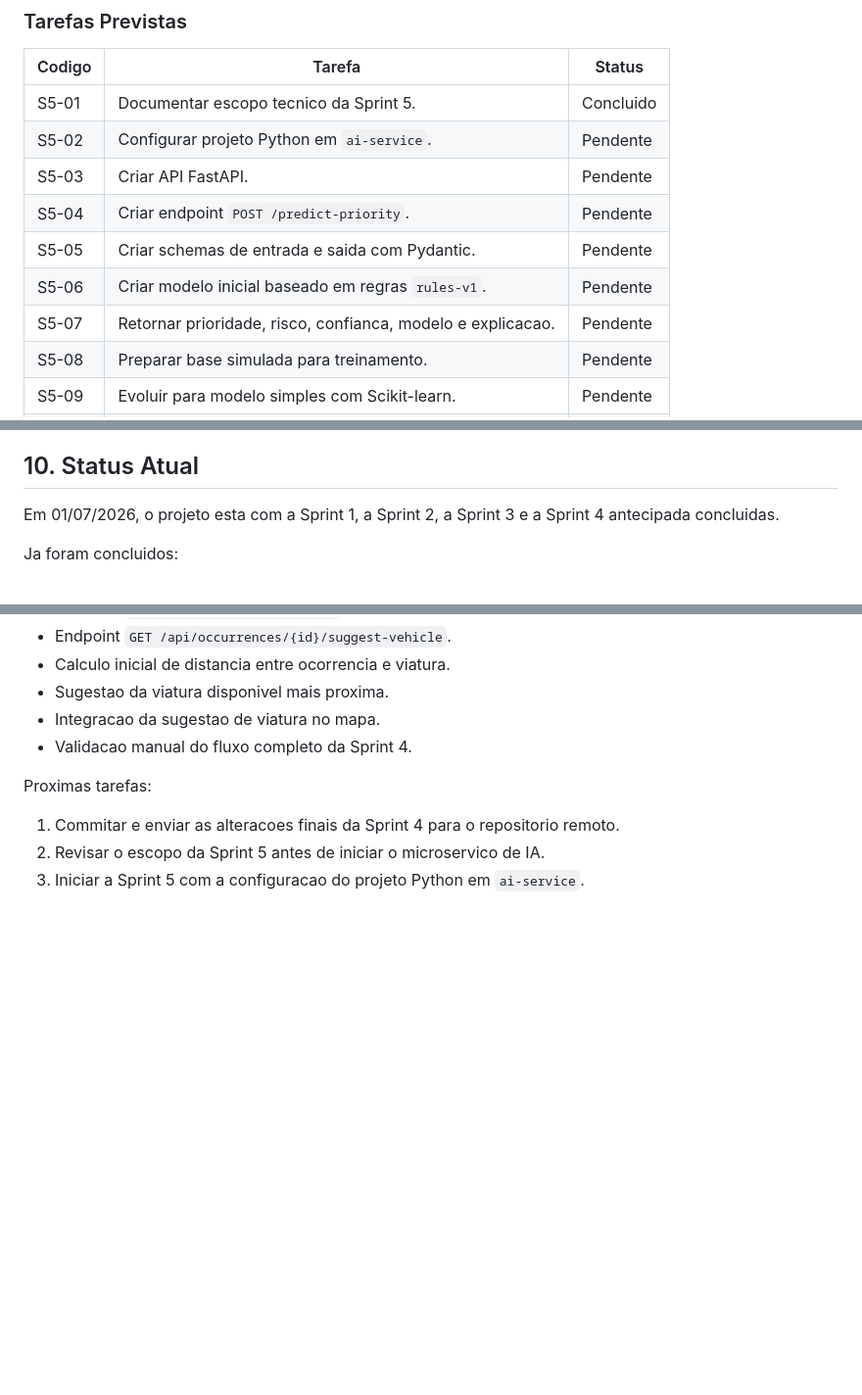
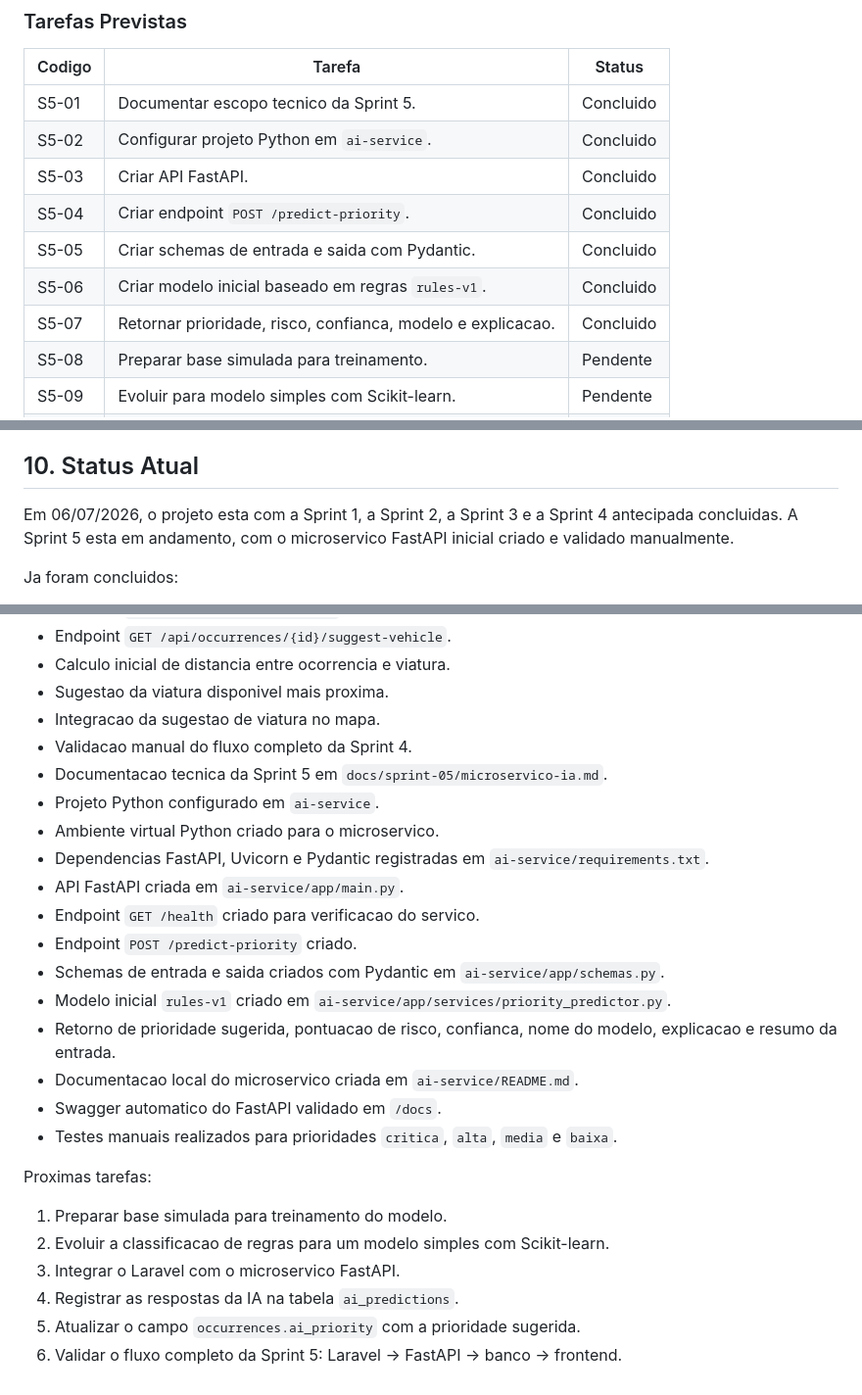
Before and after one commit to samuelhenriique/VigIA, a Markdown page: docs/sprints.md, 3 parts joined by grey strips. Shown at 98% size. Rendered like a GitHub page; blank space fills up the shorter version.

Commit message:
doc sprints

```diff
--- a/docs/sprints.md
+++ b/docs/sprints.md
@@ -258,12 +258,12 @@ Criar o microservico em FastAPI para sugerir prioridade de ocorrencias e registr
 | Codigo | Tarefa | Status |
 |---|---|---|
 | S5-01 | Documentar escopo tecnico da Sprint 5. | Concluido |
-| S5-02 | Configurar projeto Python em `ai-service`. | Pendente |
-| S5-03 | Criar API FastAPI. | Pendente |
-| S5-04 | Criar endpoint `POST /predict-priority`. | Pendente |
-| S5-05 | Criar schemas de entrada e saida com Pydantic. | Pendente |
-| S5-06 | Criar modelo inicial baseado em regras `rules-v1`. | Pendente |
-| S5-07 | Retornar prioridade, risco, confianca, modelo e explicacao. | Pendente |
+| S5-02 | Configurar projeto Python em `ai-service`. | Concluido |
+| S5-03 | Criar API FastAPI. | Concluido |
+| S5-04 | Criar endpoint `POST /predict-priority`. | Concluido |
+| S5-05 | Criar schemas de entrada e saida com Pydantic. | Concluido |
+| S5-06 | Criar modelo inicial baseado em regras `rules-v1`. | Concluido |
+| S5-07 | Retornar prioridade, risco, confianca, modelo e explicacao. | Concluido |
 | S5-08 | Preparar base simulada para treinamento. | Pendente |
 | S5-09 | Evoluir para modelo simples com Scikit-learn. | Pendente |
 | S5-10 | Integrar Laravel com FastAPI. | Pendente |
@@ -347,7 +347,7 @@ Preparar o projeto para entrega final, com testes, documentacao, Canvas e aprese
 
 ## 10. Status Atual
 
-Em 01/07/2026, o projeto esta com a Sprint 1, a Sprint 2, a Sprint 3 e a Sprint 4 antecipada concluidas.
+Em 06/07/2026, o projeto esta com a Sprint 1, a Sprint 2, a Sprint 3 e a Sprint 4 antecipada concluidas. A Sprint 5 esta em andamento, com o microservico FastAPI inicial criado e validado manualmente.
 
 Ja foram concluidos:
 
@@ -393,9 +393,25 @@ Ja foram concluidos:
 - Sugestao da viatura disponivel mais proxima.
 - Integracao da sugestao de viatura no mapa.
 - Validacao manual do fluxo completo da Sprint 4.
+- Documentacao tecnica da Sprint 5 em `docs/sprint-05/microservico-ia.md`.
+- Projeto Python configurado em `ai-service`.
+- Ambiente virtual Python criado para o microservico.
+- Dependencias FastAPI, Uvicorn e Pydantic registradas em `ai-service/requirements.txt`.
+- API FastAPI criada em `ai-service/app/main.py`.
+- Endpoint `GET /health` criado para verificacao do servico.
+- Endpoint `POST /predict-priority` criado.
+- Schemas de entrada e saida criados com Pydantic em `ai-service/app/schemas.py`.
+- Modelo inicial `rules-v1` criado em `ai-service/app/services/priority_predictor.py`.
+- Retorno de prioridade sugerida, pontuacao de risco, confianca, nome do modelo, explicacao e resumo da entrada.
+- Documentacao local do microservico criada em `ai-service/README.md`.
+- Swagger automatico do FastAPI validado em `/docs`.
+- Testes manuais realizados para prioridades `critica`, `alta`, `media` e `baixa`.
 
 Proximas tarefas:
 
-1. Commitar e enviar as alteracoes finais da Sprint 4 para o repositorio remoto.
-2. Revisar o escopo da Sprint 5 antes de iniciar o microservico de IA.
-3. Iniciar a Sprint 5 com a configuracao do projeto Python em `ai-service`.
+1. Preparar base simulada para treinamento do modelo.
+2. Evoluir a classificacao de regras para um modelo simples com Scikit-learn.
+3. Integrar o Laravel com o microservico FastAPI.
+4. Registrar as respostas da IA na tabela `ai_predictions`.
+5. Atualizar o campo `occurrences.ai_priority` com a prioridade sugerida.
+6. Validar o fluxo completo da Sprint 5: Laravel -> FastAPI -> banco -> frontend.
```
